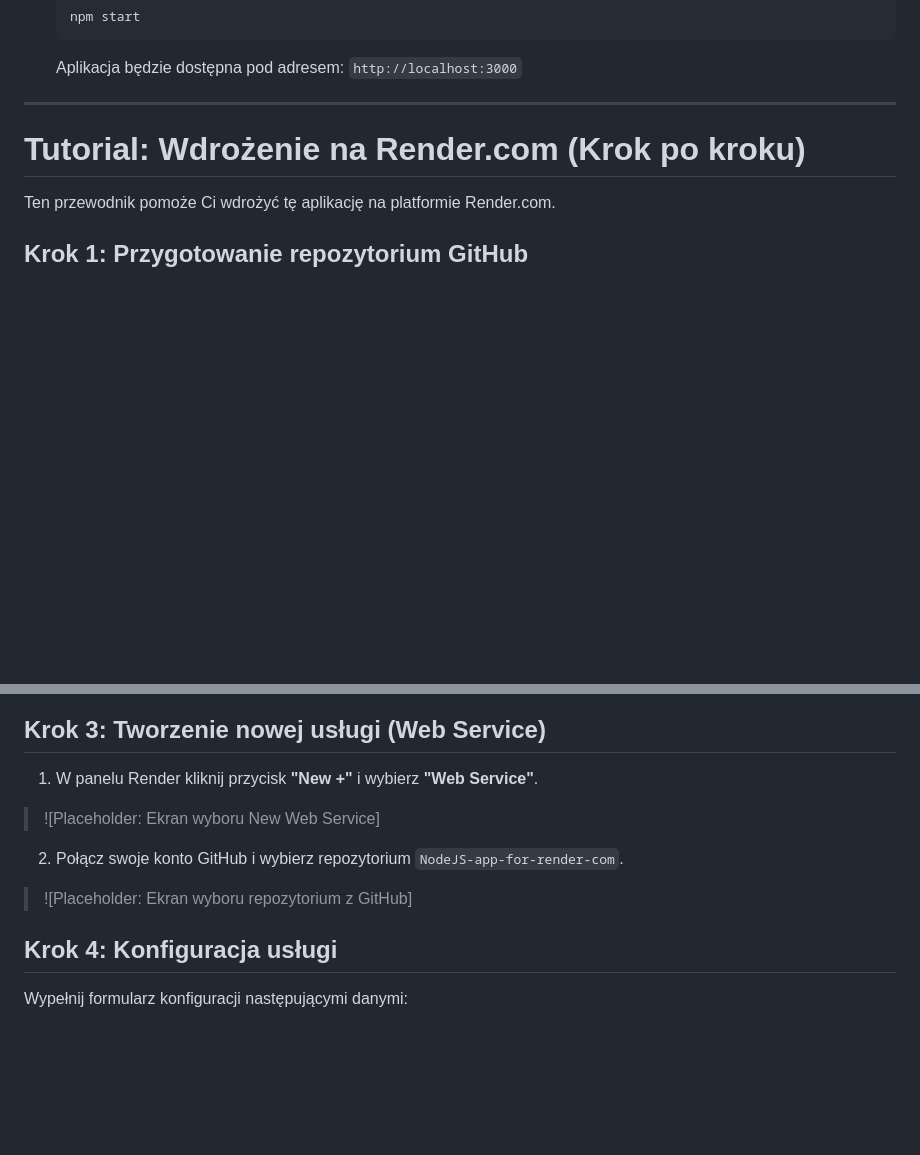
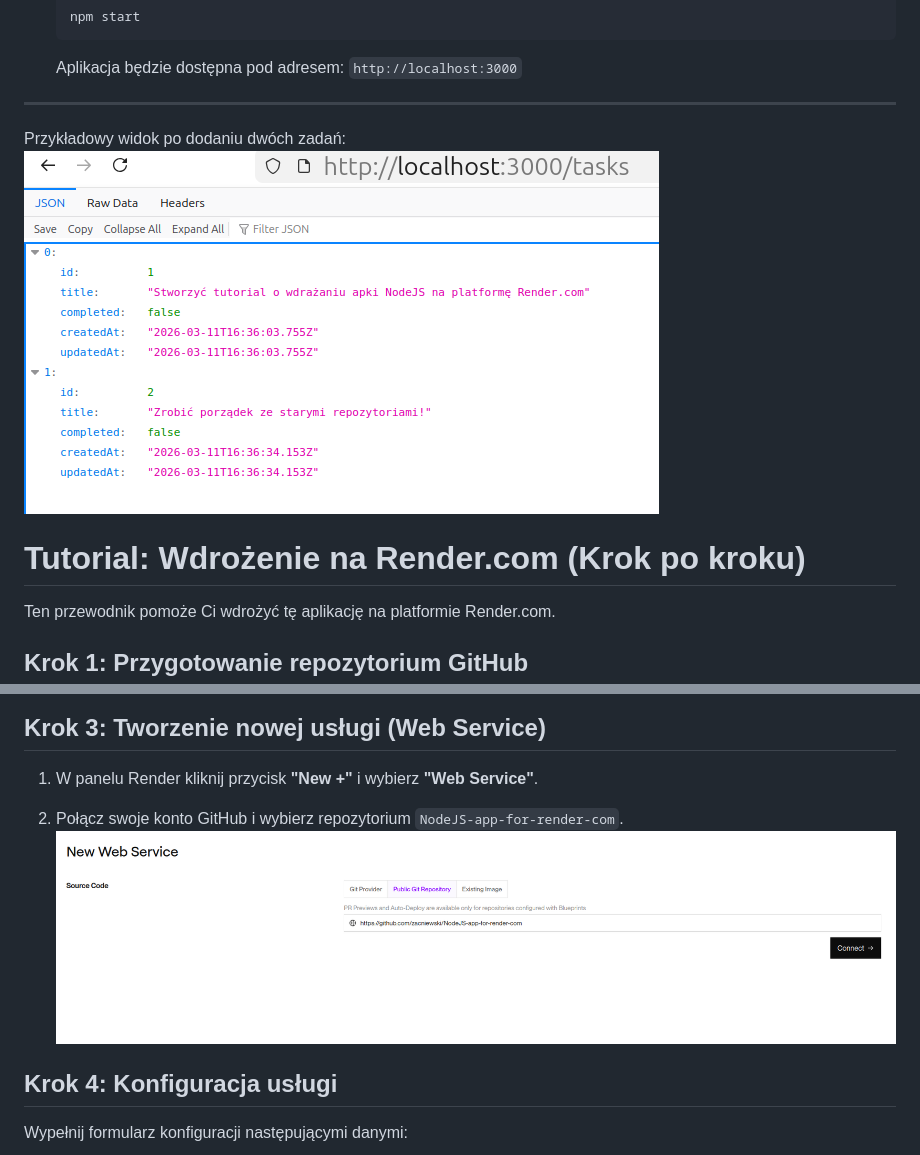
Before and after one commit to zacniewski/NodeJS-app-for-render-com, a Markdown page: README.md, 2 parts joined by grey strips. Drawn GitHub-style; pictures changed too: screenshots/1.png (added), screenshots/2.png (added); blank space fills up the shorter version.

Commit message:
Adding screenshots with configuration steps

```diff
--- a/README.md
+++ b/README.md
@@ -57,6 +57,8 @@ curl -X DELETE http://localhost:3000/tasks/1
    Aplikacja będzie dostępna pod adresem: `http://localhost:3000`
 
 ---
+Przykładowy widok po dodaniu dwóch zadań:
+![1](screenshots/1.png)
 
 # Tutorial: Wdrożenie na Render.com (Krok po kroku)
 
@@ -75,11 +77,8 @@ Upewnij się, że Twój kod znajduje się w publicznym lub prywatnym repozytoriu
 
 1. W panelu Render kliknij przycisk **"New +"** i wybierz **"Web Service"**.
 
-> ![Placeholder: Ekran wyboru New Web Service]
-
 2. Połącz swoje konto GitHub i wybierz repozytorium `NodeJS-app-for-render-com`.
-
-> ![Placeholder: Ekran wyboru repozytorium z GitHub]
+![2](screenshots/2.png)
 
 ## Krok 4: Konfiguracja usługi
 
```
Also changed, not shown: other parts of README.md (+1 -1 lines), screenshots/3.png (added).
